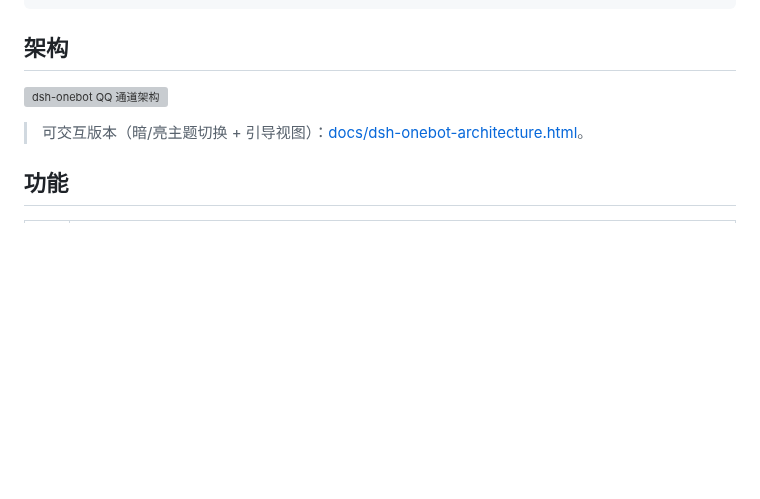
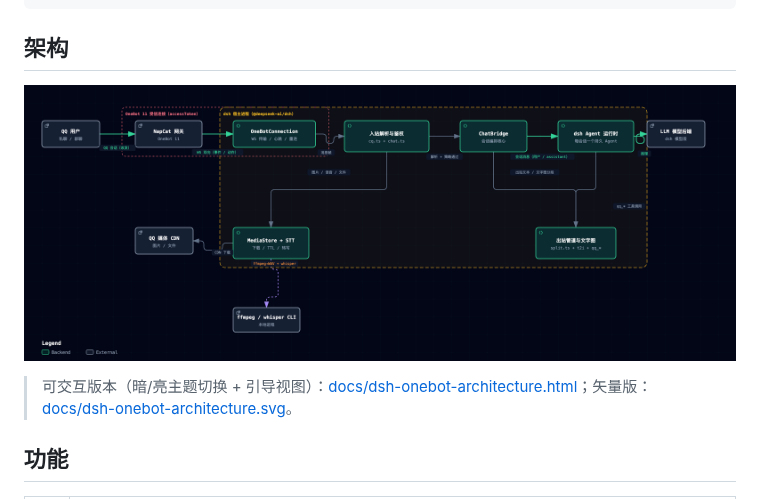
Before and after one commit to mario841859784/dsh-onebot, a Markdown page: README.md, the part around the change. Rendered like a GitHub page; pictures changed too: docs/dsh-onebot-architecture.png (added); blank space fills up the shorter version; grey boxes are pictures that could not be loaded.

Commit message:
docs: README 架构图改用 PNG 嵌入（SVG 在 GitHub 管线未渲染），SVG 补 xmlns 并保留矢量/交互版
- docs/dsh-onebot-architecture.png：2x 高清 PNG（深色背景），README 中作为图片嵌入，GitHub 渲染可靠。
- docs/dsh-onebot-architecture.svg：补上 xmlns 命名空间声明（独立 SVG 文件规范必需），保留为矢量版。

```diff
--- a/README.md
+++ b/README.md
@@ -17,9 +17,9 @@
 
 ## 架构
 
-![dsh-onebot QQ 通道架构](docs/dsh-onebot-architecture.svg)
+![dsh-onebot QQ 通道架构](docs/dsh-onebot-architecture.png)
 
-> 可交互版本（暗/亮主题切换 + 引导视图）：[docs/dsh-onebot-architecture.html](docs/dsh-onebot-architecture.html)。
+> 可交互版本（暗/亮主题切换 + 引导视图）：[docs/dsh-onebot-architecture.html](docs/dsh-onebot-architecture.html)；矢量版：[docs/dsh-onebot-architecture.svg](docs/dsh-onebot-architecture.svg)。
 
 ## 功能
 
```
Also changed, not shown: 1 other file.
